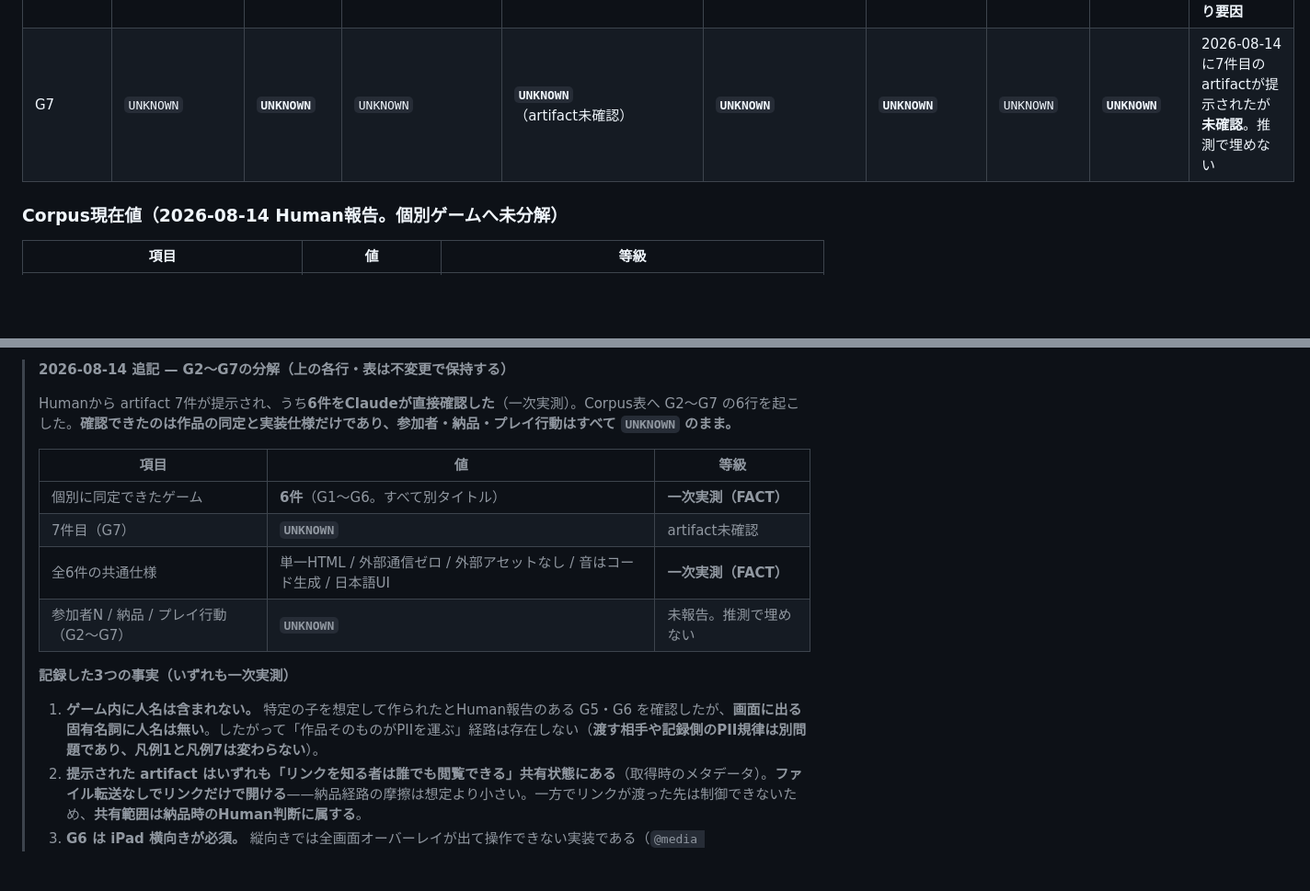
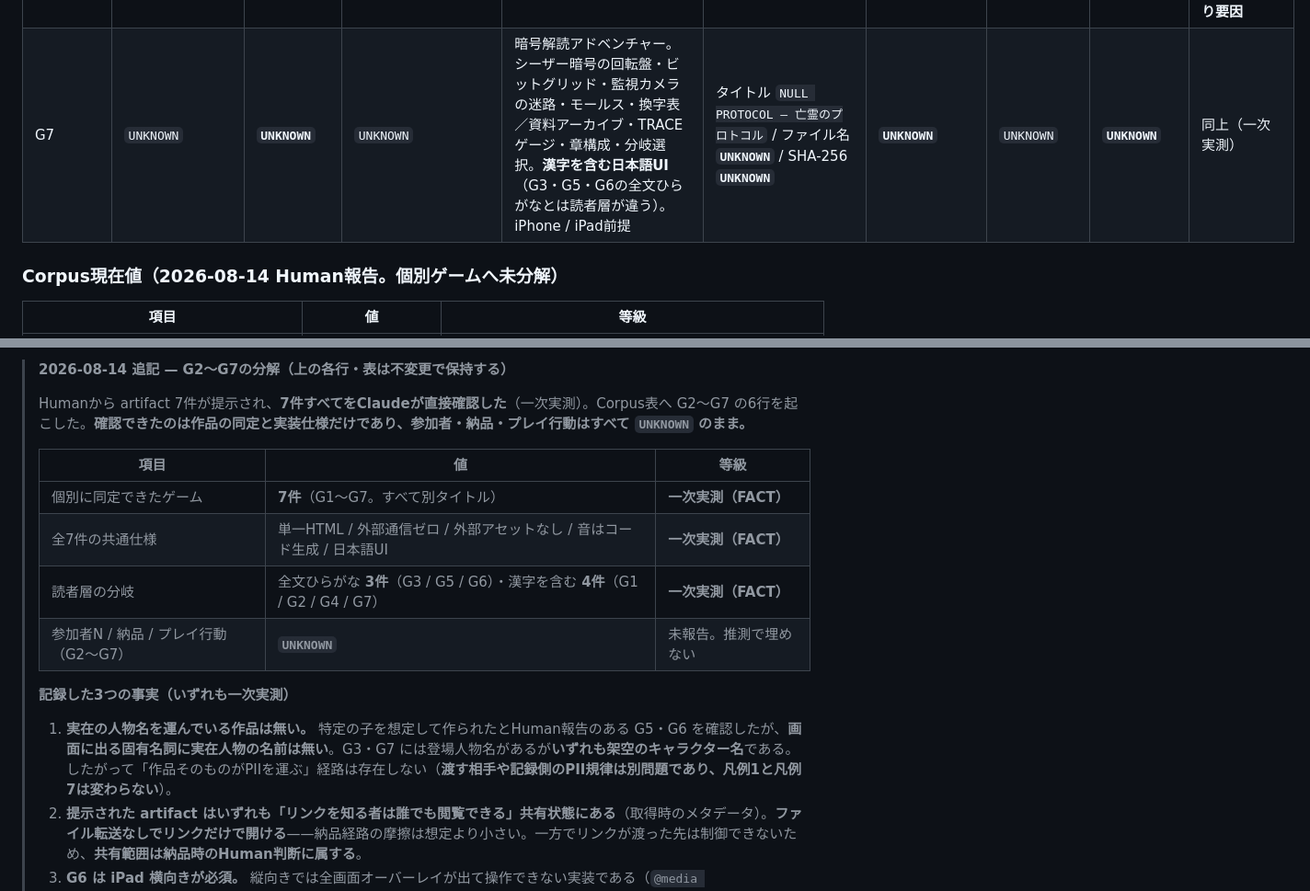
Before and after one commit to LightsOutWorks/atf-loop, a Markdown page: experiments/desire-to-game/LEDGER.md, 2 parts joined by grey strips. Shown at 92% size. Rendered like a GitHub page; blank space fills up the shorter version.

Commit message:
E-014 Corpus: G7を確認し、7件すべての同定を完了する
7件目 artifact を直接確認し、G7行を埋めた。これで提示された7件すべてが
一次実測で同定済みになった。変更は台帳1ファイルのみ。

G7 = 暗号解読アドベンチャー。シーザー暗号の回転盤・ビットグリッド・監視
カメラの迷路・モールス・換字表／資料アーカイブ・TRACEゲージ・章構成・分岐
選択。漢字を含む日本語UIで、G3/G5/G6の全文ひらがなとは読者層が違う。

あわせて2点を訂正・追記した:
- 「6件確認」→「7件すべて確認」。同定できたゲームは7件。
- 事実1の表現を精密化した。「人名は含まれない」ではなく「実在の人物名を
  運んでいる作品は無い」。G3・G7には登場人物名があるが、いずれも架空の
  キャラクター名であり実在人物ではない。G5・G6に人名が無いという一次確認
  自体は変わらない。
- 読者層の分岐を記録: 全文ひらがな3件（G3/G5/G6）・漢字を含む4件
  （G1/G2/G4/G7）。

参加者N / 納品 / プレイ行動 / eligibility / delivered_at / ファイル名 /
SHA-256 は全件UNKNOWNのまま。推測で埋めていない。artifact URLは記録規律1に
より記録していない。E-014のFunnel現在値・判定点・Verdictも動かしていない。

Co-Authored-By: Claude Opus 5 <noreply@anthropic.com>
Claude-Session: https://claude.ai/code/session_01GYo3NmqF8MzesuMBtfsEZX

```diff
--- a/experiments/desire-to-game/LEDGER.md
+++ b/experiments/desire-to-game/LEDGER.md
@@ -92,7 +92,7 @@ E-014承認（2026-08-13 PR #65 merge / merge commit `0dcf7d6`）**より前**
 | G4 | `UNKNOWN` | **`UNKNOWN`** | `UNKNOWN` | 4レーン音ゲー。**楽曲・効果音もすべてコード生成**・音ズレ自動調整あり。タッチとPC（DFJK）両対応 | タイトル `ルーン・カデンツァ / Rune Cadenza` / ファイル名 **`UNKNOWN`** / SHA-256 **`UNKNOWN`** | **`UNKNOWN`** | `UNKNOWN` | **`UNKNOWN`** | 同上（一次実測） |
 | G5 | `UNKNOWN` | **`UNKNOWN`** | `UNKNOWN` | **全文ひらがな**のオートバトラー。4ステージ＋各ボス・レベルアップ時に3択。WASD / 矢印、スマホは画面なぞり | タイトル `どらごん ふぉーる` / ファイル名 **`UNKNOWN`** / SHA-256 **`UNKNOWN`** | **`UNKNOWN`** | `UNKNOWN` | **`UNKNOWN`** | 同上（一次実測）。特定の子を想定して作られたとHuman報告があるが、**ゲーム内に人名は含まれない**（一次確認） |
 | G6 | `UNKNOWN` | **`UNKNOWN`** | `UNKNOWN` | きせかえ。髪型9種・ドレス・メイク・写真保存。**全文ひらがな**。**iPad横向き必須**——縦向きでは全画面で「よこむきにしてね」が出て遊べない（`@media (orientation:portrait)`） | タイトル `まじかる☆きせかえ` / ファイル名 **`UNKNOWN`** / SHA-256 **`UNKNOWN`** | **`UNKNOWN`** | `UNKNOWN` | **`UNKNOWN`** | 同上（一次実測）。G5と同じく**ゲーム内に人名は含まれない**。**横向き必須は段2（利用）の既知の詰まり要因** |
-| G7 | `UNKNOWN` | **`UNKNOWN`** | `UNKNOWN` | **`UNKNOWN`**（artifact未確認） | **`UNKNOWN`** | **`UNKNOWN`** | `UNKNOWN` | **`UNKNOWN`** | 2026-08-14に7件目のartifactが提示されたが**未確認**。推測で埋めない |
+| G7 | `UNKNOWN` | **`UNKNOWN`** | `UNKNOWN` | 暗号解読アドベンチャー。シーザー暗号の回転盤・ビットグリッド・監視カメラの迷路・モールス・換字表／資料アーカイブ・TRACEゲージ・章構成・分岐選択。**漢字を含む日本語UI**（G3・G5・G6の全文ひらがなとは読者層が違う）。iPhone / iPad前提 | タイトル `NULL PROTOCOL ― 亡霊のプロトコル` / ファイル名 **`UNKNOWN`** / SHA-256 **`UNKNOWN`** | **`UNKNOWN`** | `UNKNOWN` | **`UNKNOWN`** | 同上（一次実測） |
 
 ### Corpus現在値（2026-08-14 Human報告。個別ゲームへ未分解）
 
@@ -124,18 +124,18 @@ E-014承認（2026-08-13 PR #65 merge / merge commit `0dcf7d6`）**より前**
 
 > **2026-08-14 追記 — G2〜G7の分解（上の各行・表は不変更で保持する）**
 >
-> Humanから artifact 7件が提示され、うち**6件をClaudeが直接確認した**（一次実測）。Corpus表へ G2〜G7 の6行を起こした。**確認できたのは作品の同定と実装仕様だけであり、参加者・納品・プレイ行動はすべて `UNKNOWN` のまま。**
+> Humanから artifact 7件が提示され、**7件すべてをClaudeが直接確認した**（一次実測）。Corpus表へ G2〜G7 の6行を起こした。**確認できたのは作品の同定と実装仕様だけであり、参加者・納品・プレイ行動はすべて `UNKNOWN` のまま。**
 >
 > | 項目 | 値 | 等級 |
 > |---|---|---|
-> | 個別に同定できたゲーム | **6件**（G1〜G6。すべて別タイトル） | **一次実測（FACT）** |
-> | 7件目（G7） | **`UNKNOWN`** | artifact未確認 |
-> | 全6件の共通仕様 | 単一HTML / 外部通信ゼロ / 外部アセットなし / 音はコード生成 / 日本語UI | **一次実測（FACT）** |
+> | 個別に同定できたゲーム | **7件**（G1〜G7。すべて別タイトル） | **一次実測（FACT）** |
+> | 全7件の共通仕様 | 単一HTML / 外部通信ゼロ / 外部アセットなし / 音はコード生成 / 日本語UI | **一次実測（FACT）** |
+> | 読者層の分岐 | 全文ひらがな **3件**（G3 / G5 / G6）・漢字を含む **4件**（G1 / G2 / G4 / G7） | **一次実測（FACT）** |
 > | 参加者N / 納品 / プレイ行動（G2〜G7） | **`UNKNOWN`** | 未報告。推測で埋めない |
 >
 > **記録した3つの事実（いずれも一次実測）**
 >
-> 1. **ゲーム内に人名は含まれない。** 特定の子を想定して作られたとHuman報告のある G5・G6 を確認したが、**画面に出る固有名詞に人名は無い**。したがって「作品そのものがPIIを運ぶ」経路は存在しない（**渡す相手や記録側のPII規律は別問題であり、凡例1と凡例7は変わらない**）。
+> 1. **実在の人物名を運んでいる作品は無い。** 特定の子を想定して作られたとHuman報告のある G5・G6 を確認したが、**画面に出る固有名詞に実在人物の名前は無い**。G3・G7 には登場人物名があるが**いずれも架空のキャラクター名**である。したがって「作品そのものがPIIを運ぶ」経路は存在しない（**渡す相手や記録側のPII規律は別問題であり、凡例1と凡例7は変わらない**）。
 > 2. **提示された artifact はいずれも「リンクを知る者は誰でも閲覧できる」共有状態にある**（取得時のメタデータ）。**ファイル転送なしでリンクだけで開ける**——納品経路の摩擦は想定より小さい。一方でリンクが渡った先は制御できないため、**共有範囲は納品時のHuman判断に属する**。
 > 3. **G6 は iPad 横向きが必須。** 縦向きでは全画面オーバーレイが出て操作できない実装である（`@media (orientation:portrait)`）。**段2（利用）が発生しない既知の要因**であり、渡す時点で横向きを伝えるかどうかで結果が変わる。
 >
```
